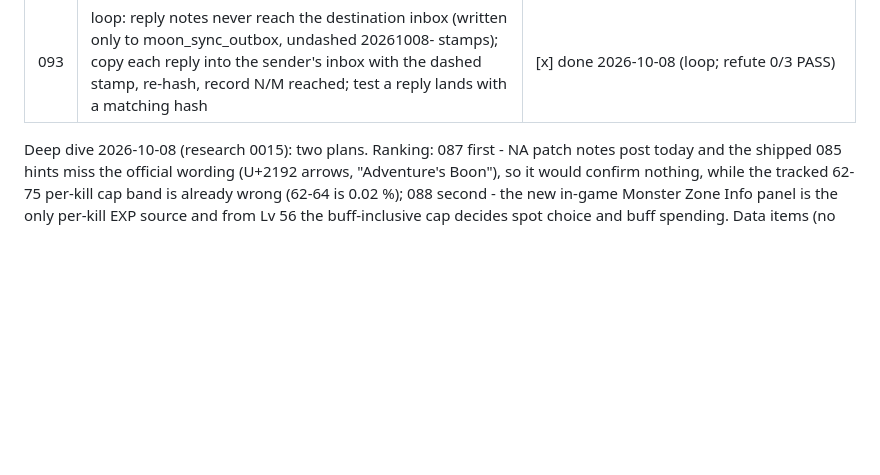
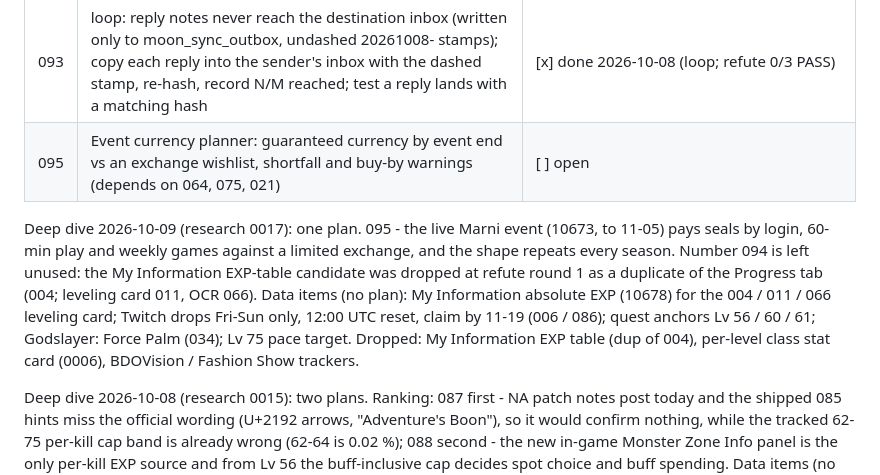
Before and after one commit to Remus3/Ebonwake, a Markdown page: docs/plans/ROADMAP.md, the part around the change. Rendered like a GitHub page; blank space fills up the shorter version.

Commit message:
deep-dive 20261009
refute-rounds: 1/3
verifier: PASS
loop item: DD-20261009

```diff
--- a/docs/plans/ROADMAP.md
+++ b/docs/plans/ROADMAP.md
@@ -96,6 +96,18 @@ push. Spec: `docs/design/0001-ebonwake-spec.md`.
 | 091 | loop: route ORDER items needing ops/fleet_kit/, CLAUDE.md or .claude/ edits to a session (or grant that lane those paths) - lane briefs block them by construction (N94ff08) | [x] done 2026-10-08 (loop; refute 0/3 PASS) |
 | 092 | Fleet kit v11 -> v13 catch-up (Nf0e1ea, N0fcd68, v13 bundle): vendor, anchored + claims hooks, gitlock / suite gate, test guard, identity hooks | [x] done 2026-10-08 (session 20) |
 | 093 | loop: reply notes never reach the destination inbox (written only to moon_sync_outbox, undashed 20261008- stamps); copy each reply into the sender's inbox with the dashed stamp, re-hash, record N/M reached; test a reply lands with a matching hash | [x] done 2026-10-08 (loop; refute 0/3 PASS) |
+| 095 | Event currency planner: guaranteed currency by event end vs an exchange wishlist, shortfall and buy-by warnings (depends on 064, 075, 021) | [ ] open |
+
+Deep dive 2026-10-09 (research 0017): one plan. 095 - the live Marni event
+(10673, to 11-05) pays seals by login, 60-min play and weekly games against
+a limited exchange, and the shape repeats every season. Number 094 is left
+unused: the My Information EXP-table candidate was dropped at refute round
+1 as a duplicate of the Progress tab (004; leveling card 011, OCR 066).
+Data items (no plan): My Information absolute EXP (10678) for the 004 /
+011 / 066 leveling card; Twitch drops Fri-Sun only, 12:00 UTC reset, claim
+by 11-19 (006 / 086); quest anchors Lv 56 / 60 / 61; Godslayer: Force Palm
+(034); Lv 75 pace target. Dropped: My Information EXP table (dup of 004),
+per-level class stat card (0006), BDOVision / Fashion Show trackers.
 
 Deep dive 2026-10-08 (research 0015): two plans. Ranking: 087 first - NA
 patch notes post today and the shipped 085 hints miss the official
```
Also changed, not shown: docs/plans/095-event-currency-planner.md (added, +69 -0 lines), docs/research/0017-deep-dive-20261009.md (added, +197 -0 lines).
